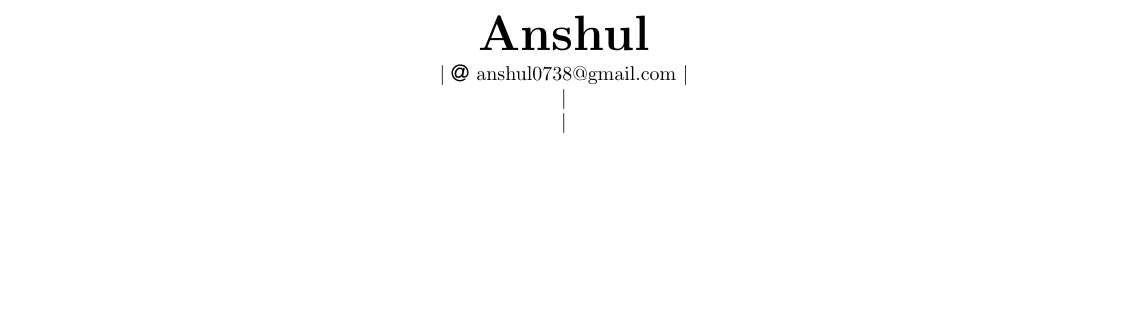
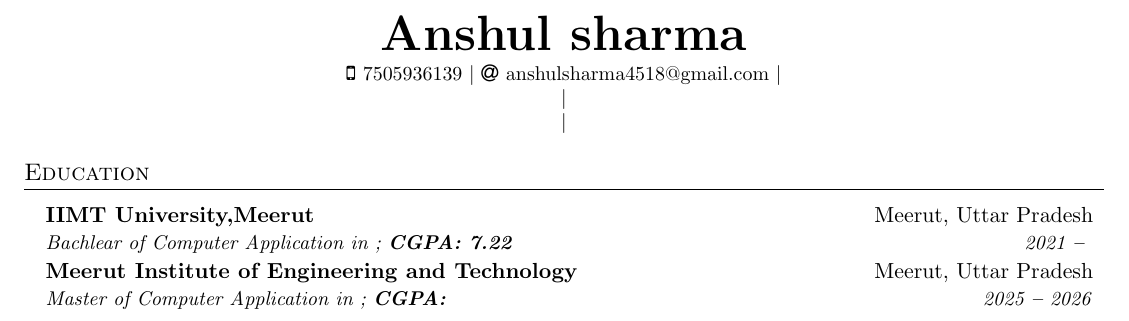
Before and after one commit to chaseshobhit/tempRepo2, a LaTeX document (683953e47626397d8ae4ed26.tex): part of the page, cut so that both start at the same text, the shorter picture padded with empty space. Compiled offline with pdfLaTeX.

Commit message:
File Updated!

```diff
--- a/683953e47626397d8ae4ed26.tex
+++ b/683953e47626397d8ae4ed26.tex
@@ -129,11 +129,11 @@
 %---------- HEADING ----------
 
 \begin{center}
-    \textbf{\Huge \scshape Anshul } \\ \vspace{3pt}
+    \textbf{\Huge \scshape Anshul  sharma} \\ \vspace{3pt}
     \small
-
+    \faMobile \hspace{.5pt} {7505936139}
     $|$
-    \faAt \hspace{.5pt} \href{mailto:anshul0738@gmail.com}{anshul0738@gmail.com}
+    \faAt \hspace{.5pt} \href{mailto:anshulsharma4518@gmail.com}{anshulsharma4518@gmail.com}
     $|$
 
     $|$
@@ -143,5 +143,26 @@
 \end{center}
 
 
+
+%----------- EDUCATION -----------
+
+\section{Education}
+  \vspace{3pt}
+  \resumeSubHeadingListStart
+
+
+\resumeSubheading
+{IIMT University,Meerut
+}{Meerut, Uttar Pradesh}
+{Bachlear of Computer Application in ;   \textbf{CGPA: 7.22}}{2021 \textbf{--} }
+
+\resumeSubheading
+{Meerut Institute of Engineering and Technology
+}{Meerut, Uttar Pradesh}
+{Master of Computer Application in ;   \textbf{CGPA: }}{2025 \textbf{--} 2026}
+
+
+  \resumeSubHeadingListEnd
+
 %-------------------------------------------
 \end{document}
```
